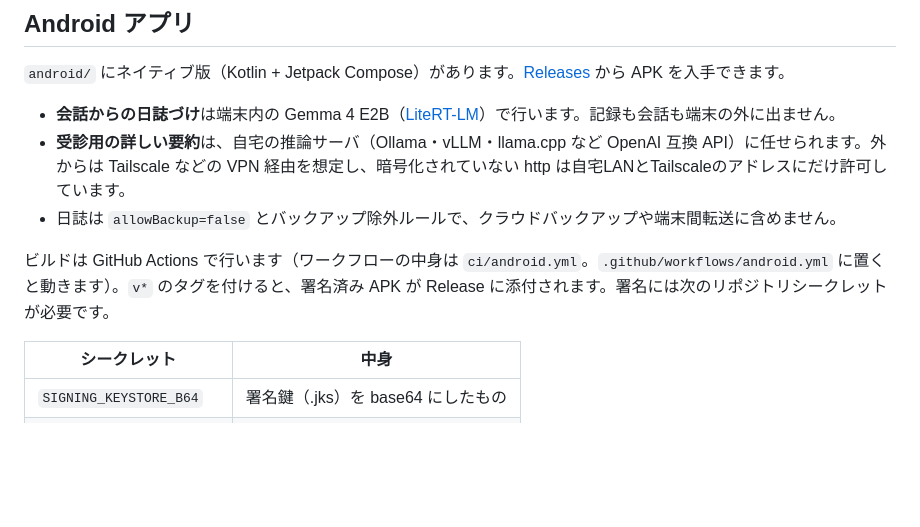
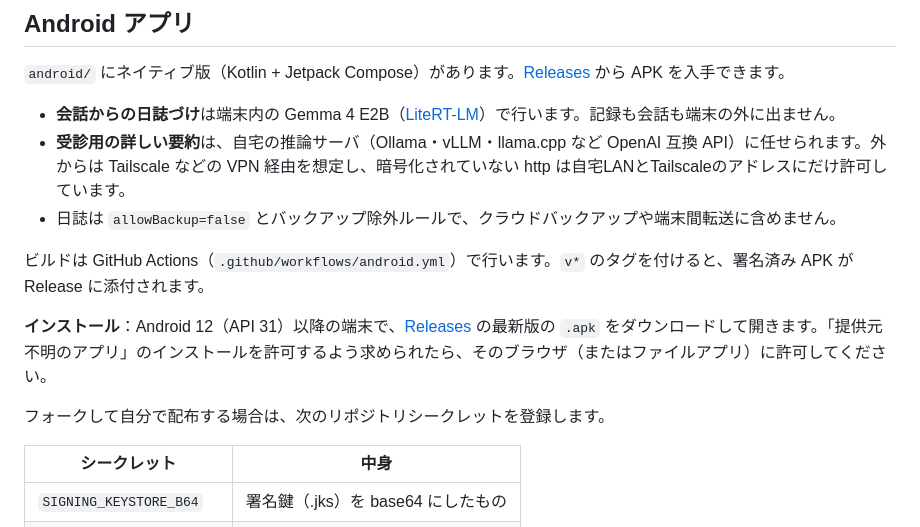
Before and after one commit to johnknash2025/med-observation-note, a Markdown page: README.md, the part around the change. Drawn GitHub-style; blank space fills up the shorter version.

Commit message:
README: インストール手順を追記、ビルドの説明を新しい置き場所に合わせる
Co-Authored-By: Claude Opus 5.5 <noreply@anthropic.com>

```diff
--- a/README.md
+++ b/README.md
@@ -56,7 +56,11 @@ Artifact として公開する場合は、次の権限を宣言します。
 - **受診用の詳しい要約**は、自宅の推論サーバ（Ollama・vLLM・llama.cpp など OpenAI 互換 API）に任せられます。外からは Tailscale などの VPN 経由を想定し、暗号化されていない http は自宅LANとTailscaleのアドレスにだけ許可しています。
 - 日誌は `allowBackup=false` とバックアップ除外ルールで、クラウドバックアップや端末間転送に含めません。
 
-ビルドは GitHub Actions で行います（ワークフローの中身は `ci/android.yml`。`.github/workflows/android.yml` に置くと動きます）。`v*` のタグを付けると、署名済み APK が Release に添付されます。署名には次のリポジトリシークレットが必要です。
+ビルドは GitHub Actions（`.github/workflows/android.yml`）で行います。`v*` のタグを付けると、署名済み APK が Release に添付されます。
+
+**インストール**：Android 12（API 31）以降の端末で、[Releases](../../releases) の最新版の `.apk` をダウンロードして開きます。「提供元不明のアプリ」のインストールを許可するよう求められたら、そのブラウザ（またはファイルアプリ）に許可してください。
+
+フォークして自分で配布する場合は、次のリポジトリシークレットを登録します。
 
 | シークレット | 中身 |
 |---|---|
```
